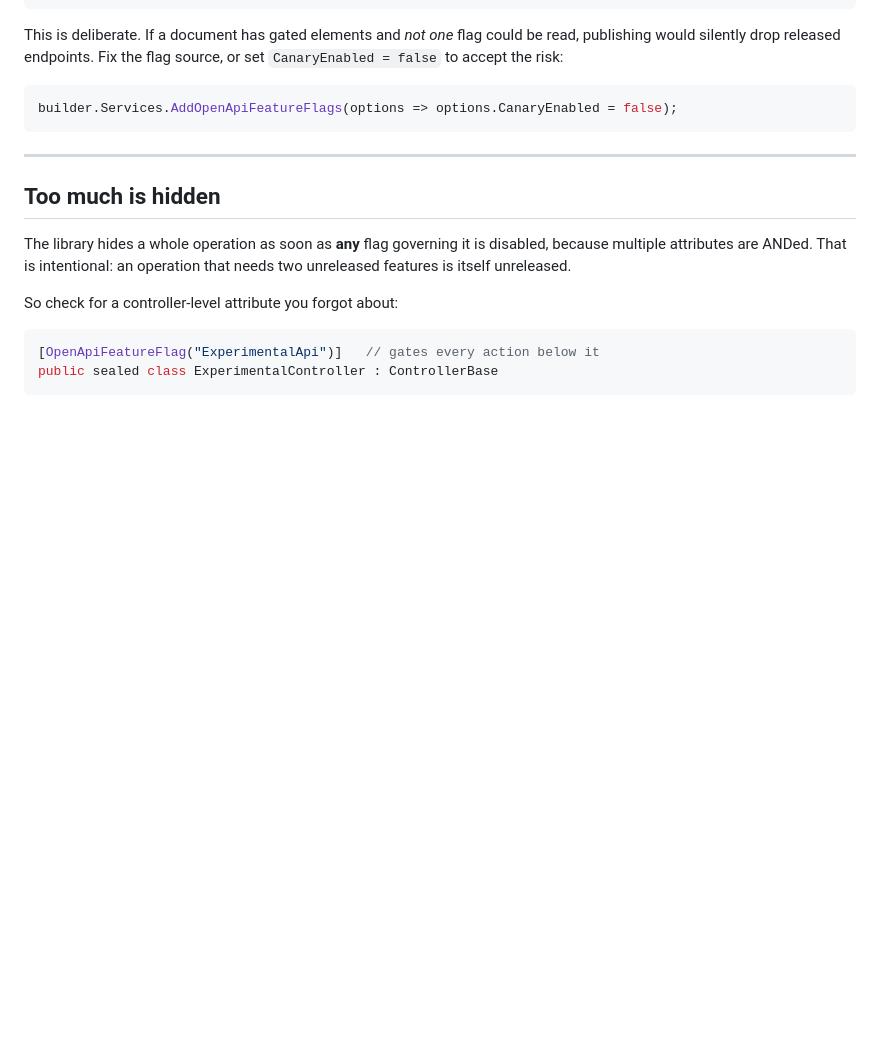
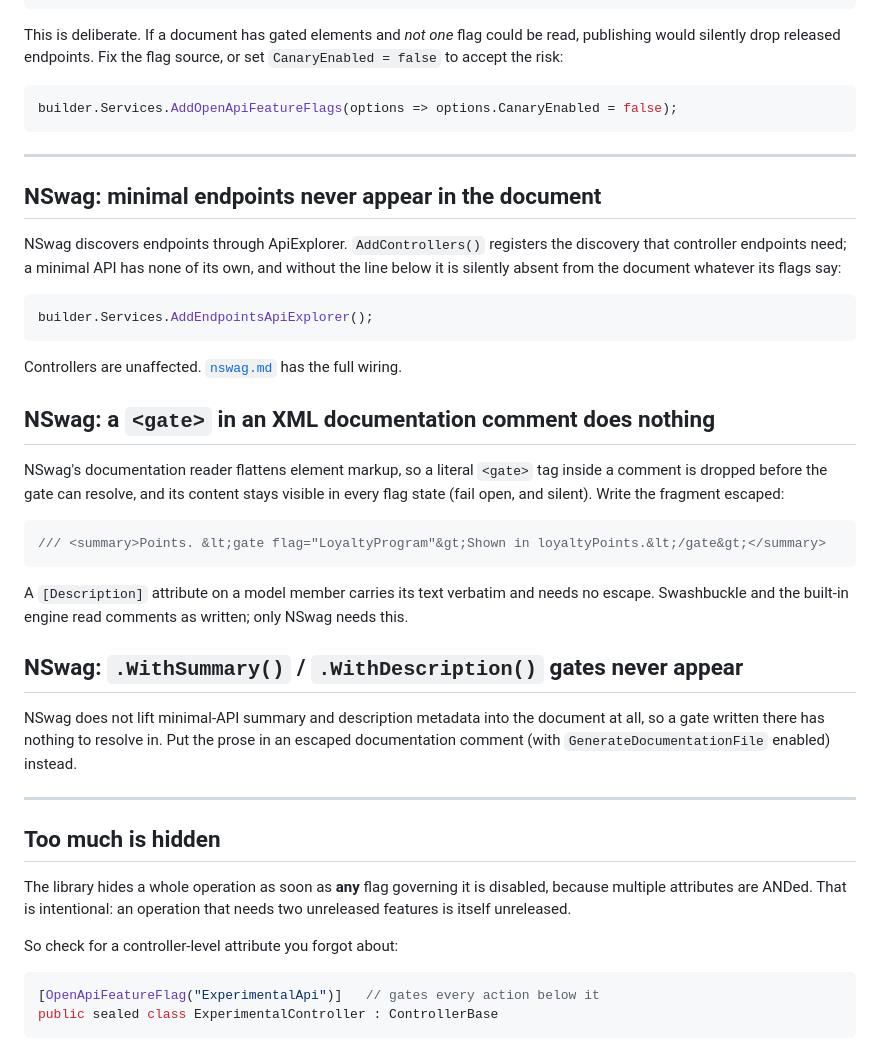
Before and after one commit to dogukandemir/OpenApiFeatureFlags, a Markdown page: docs/troubleshooting.md, the part around the change. GitHub-like rendering; blank space fills up the shorter version.

Commit message:
Add the NSwag troubleshooting entries and an engine matrix to the Quickstart
- troubleshooting.md: the three NSwag traps (minimal endpoints needing
  AddEndpointsApiExplorer, escaped gates in XML comments, and metadata
  summaries never being lifted), each with the fix and a measured note.
- README Quickstart: the one line that changes per document engine, plus
  links to the sample and the guide for each.

````diff
--- a/docs/troubleshooting.md
+++ b/docs/troubleshooting.md
@@ -85,6 +85,39 @@ builder.Services.AddOpenApiFeatureFlags(options => options.CanaryEnabled = false
 
 ---
 
+## NSwag: minimal endpoints never appear in the document
+
+NSwag discovers endpoints through ApiExplorer. `AddControllers()` registers the discovery that
+controller endpoints need; a minimal API has none of its own, and without the line below it is
+silently absent from the document whatever its flags say:
+
+```csharp
+builder.Services.AddEndpointsApiExplorer();
+```
+
+Controllers are unaffected. [`nswag.md`](nswag.md) has the full wiring.
+
+## NSwag: a `<gate>` in an XML documentation comment does nothing
+
+NSwag's documentation reader flattens element markup, so a literal `<gate>` tag inside a comment is
+dropped before the gate can resolve, and its content stays visible in every flag state (fail open,
+and silent). Write the fragment escaped:
+
+```csharp
+/// <summary>Points. &lt;gate flag="LoyaltyProgram"&gt;Shown in loyaltyPoints.&lt;/gate&gt;</summary>
+```
+
+A `[Description]` attribute on a model member carries its text verbatim and needs no escape.
+Swashbuckle and the built-in engine read comments as written; only NSwag needs this.
+
+## NSwag: `.WithSummary()` / `.WithDescription()` gates never appear
+
+NSwag does not lift minimal-API summary and description metadata into the document at all, so a gate
+written there has nothing to resolve in. Put the prose in an escaped documentation comment (with
+`GenerateDocumentationFile` enabled) instead.
+
+---
+
 ## Too much is hidden
 
 The library hides a whole operation as soon as **any** flag governing it is disabled, because
````
Also changed, not shown: README.md (+12 -0 lines).
